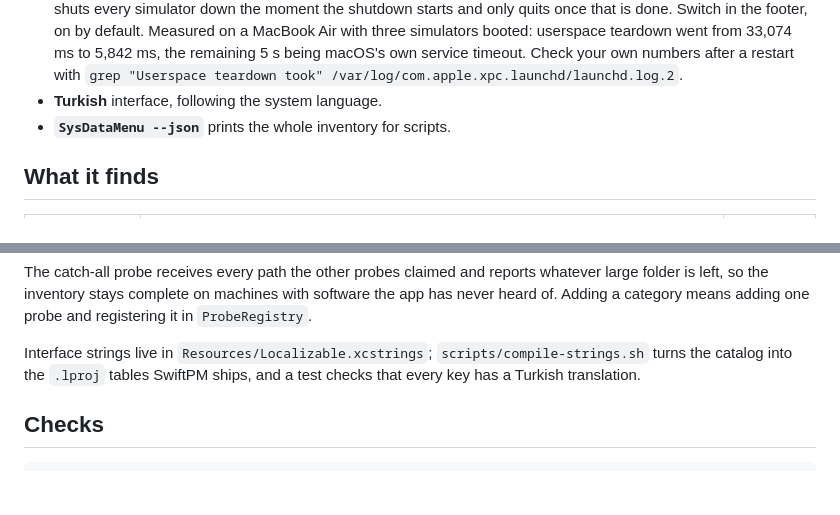
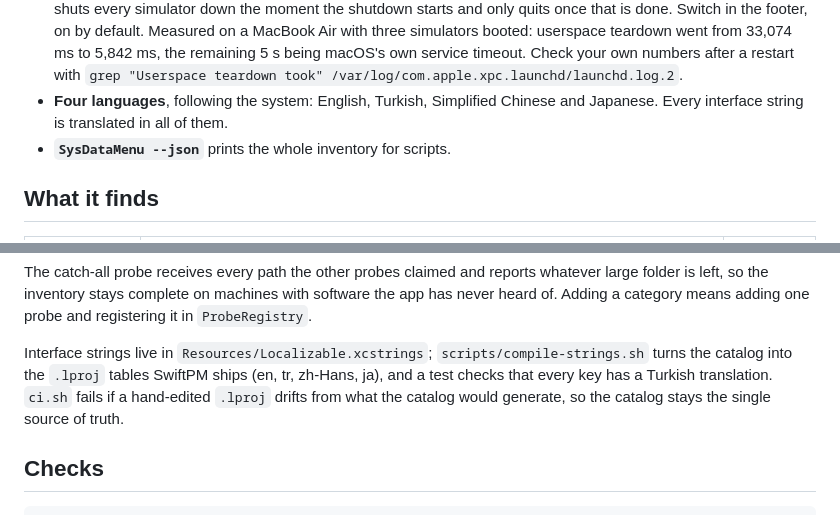
Before and after one commit to Jarvis322/macos-sysdata, a Markdown page: README.md, 2 parts joined by grey strips. GitHub-like rendering; blank space fills up the shorter version.

Commit message:
docs: README speaks four languages now
Notes the app ships in English, Turkish, Simplified Chinese and Japanese,
adds a language badge, and records that ci.sh guards the catalog as the
single source of truth for the .lproj tables.

```diff
--- a/README.md
+++ b/README.md
@@ -176,7 +177,8 @@ prompt, which is why it asks each time and shows you the command first.
   33,074 ms to 5,842 ms, the remaining 5 s being macOS's own service timeout.
   Check your own numbers after a restart with
   `grep "Userspace teardown took" /var/log/com.apple.xpc.launchd/launchd.log.2`.
-- **Turkish** interface, following the system language.
+- **Four languages**, following the system: English, Turkish, Simplified
+  Chinese and Japanese. Every interface string is translated in all of them.
 - **`SysDataMenu --json`** prints the whole inventory for scripts.
 
 ## What it finds
@@ -303,7 +305,9 @@ probe and registering it in `ProbeRegistry`.
 
 Interface strings live in `Resources/Localizable.xcstrings`;
 `scripts/compile-strings.sh` turns the catalog into the `.lproj` tables
-SwiftPM ships, and a test checks that every key has a Turkish translation.
+SwiftPM ships (en, tr, zh-Hans, ja), and a test checks that every key has a
+Turkish translation. `ci.sh` fails if a hand-edited `.lproj` drifts from what
+the catalog would generate, so the catalog stays the single source of truth.
 
 ## Checks
 
```
Also changed, not shown: other parts of README.md (+1 -0 lines).
